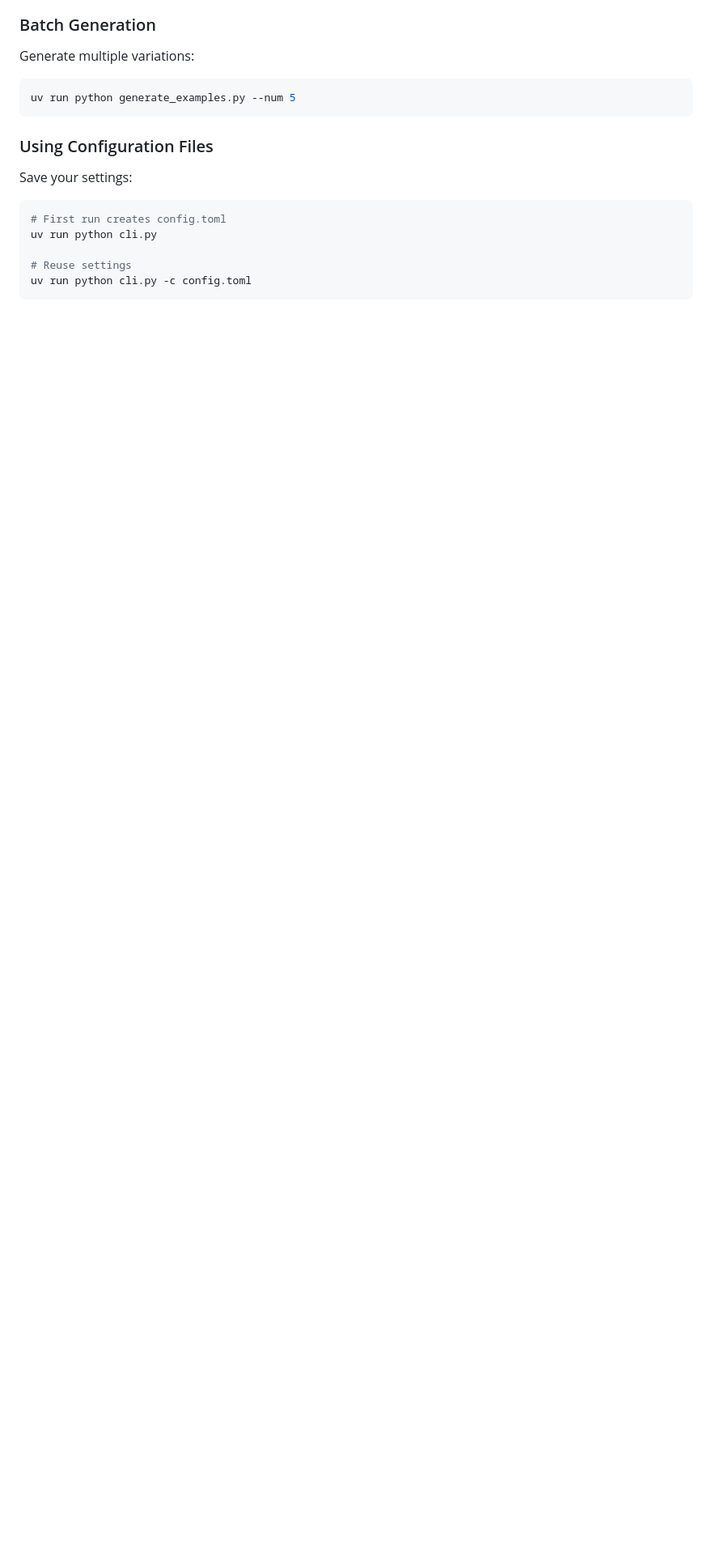
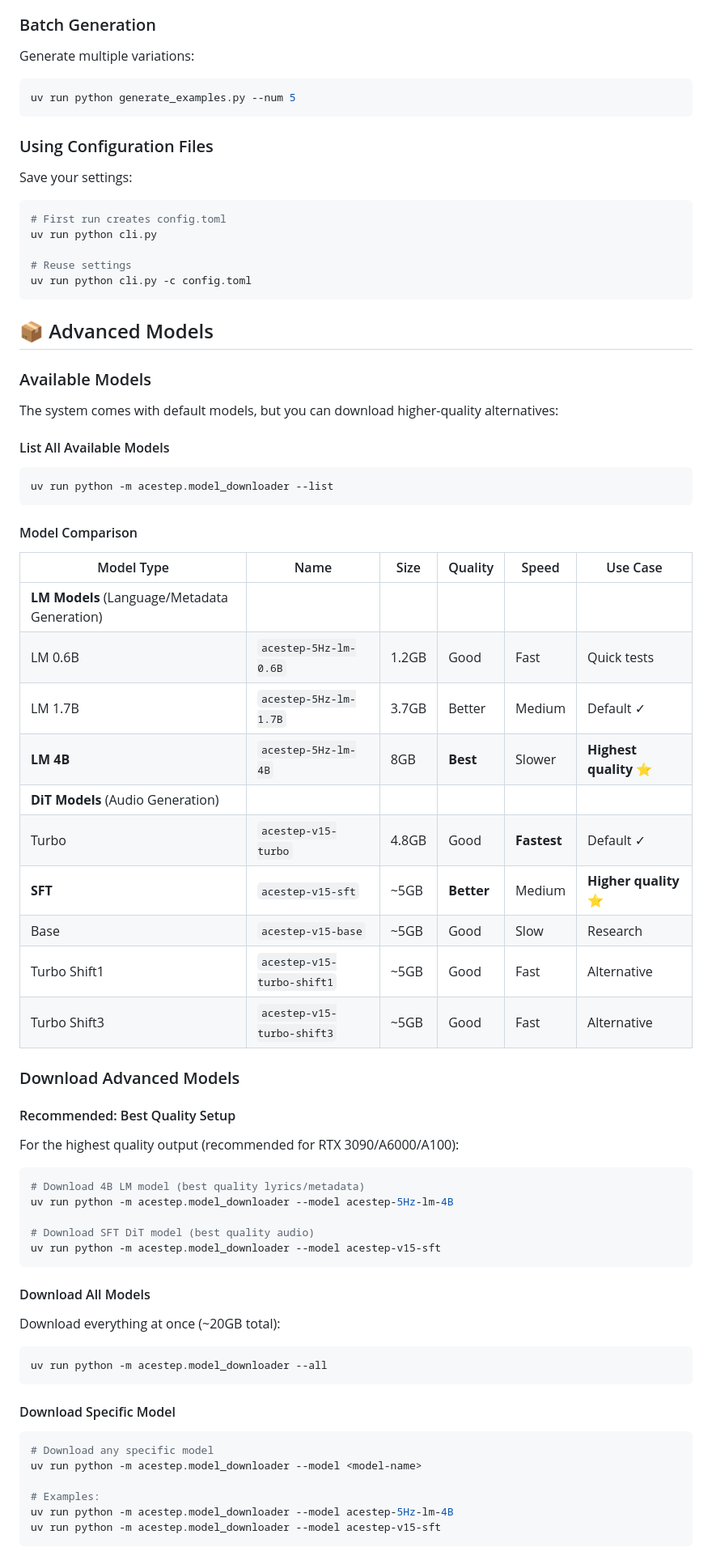
Before and after one commit to keplar-404/ace-step1.5, a Markdown page: README.md, the part around one of its changes. Shown at 81% size. Rendered like a GitHub page; blank space fills up the shorter version.

Commit message:
docs: Add advanced models section with download commands and comparison table

````diff
--- a/README.md
+++ b/README.md
@@ -129,3 +129,64 @@ uv run python cli.py
 # Reuse settings
 uv run python cli.py -c config.toml
 ```
+
+## 📦 Advanced Models
+
+### Available Models
+
+The system comes with default models, but you can download higher-quality alternatives:
+
+#### List All Available Models
+
+```bash
+uv run python -m acestep.model_downloader --list
+```
+
+#### Model Comparison
+
+| Model Type | Name | Size | Quality | Speed | Use Case |
+|------------|------|------|---------|-------|----------|
+| **LM Models** (Language/Metadata Generation) |
+| LM 0.6B | `acestep-5Hz-lm-0.6B` | 1.2GB | Good | Fast | Quick tests |
+| LM 1.7B | `acestep-5Hz-lm-1.7B` | 3.7GB | Better | Medium | Default ✓ |
+| **LM 4B** | `acestep-5Hz-lm-4B` | 8GB | **Best** | Slower | **Highest quality** ⭐ |
+| **DiT Models** (Audio Generation) |
+| Turbo | `acestep-v15-turbo` | 4.8GB | Good | **Fastest** | Default ✓ |
+| **SFT** | `acestep-v15-sft` | ~5GB | **Better** | Medium | **Higher quality** ⭐ |
+| Base | `acestep-v15-base` | ~5GB | Good | Slow | Research |
+| Turbo Shift1 | `acestep-v15-turbo-shift1` | ~5GB | Good | Fast | Alternative |
+| Turbo Shift3 | `acestep-v15-turbo-shift3` | ~5GB | Good | Fast | Alternative |
+
+### Download Advanced Models
+
+#### Recommended: Best Quality Setup
+
+For the highest quality output (recommended for RTX 3090/A6000/A100):
+
+```bash
+# Download 4B LM model (best quality lyrics/metadata)
+uv run python -m acestep.model_downloader --model acestep-5Hz-lm-4B
+
+# Download SFT DiT model (best quality audio)
+uv run python -m acestep.model_downloader --model acestep-v15-sft
+```
+
+#### Download All Models
+
+Download everything at once (~20GB total):
+
+```bash
+uv run python -m acestep.model_downloader --all
+```
+
+#### Download Specific Model
+
+```bash
+# Download any specific model
+uv run python -m acestep.model_downloader --model <model-name>
+
+# Examples:
+uv run python -m acestep.model_downloader --model acestep-5Hz-lm-4B
+uv run python -m acestep.model_downloader --model acestep-v15-sft
+```
+
````
Also changed, not shown: other parts of README.md (+41 -0 lines).
